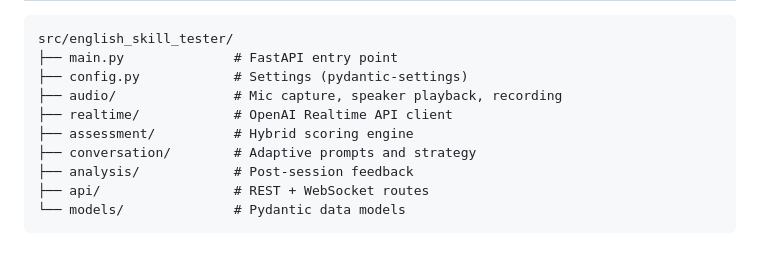
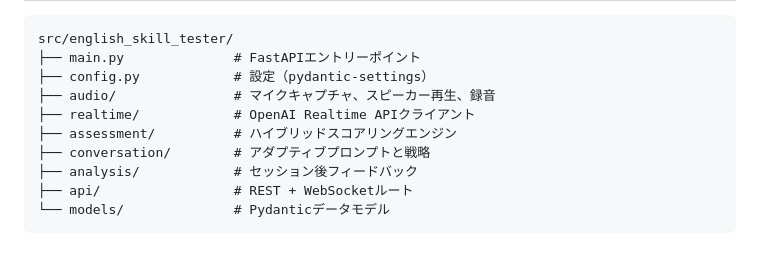
Before and after one commit to rsimd/english-skill-tester, a Markdown page: README.md, the part around one of its changes. Rendered like a GitHub page.

````diff
--- a/README.md
+++ b/README.md
@@ -151,13 +146,13 @@ uv run mypy src/
 
 ```
 src/english_skill_tester/
-├── main.py              # FastAPI entry point
-├── config.py            # Settings (pydantic-settings)
-├── audio/               # Mic capture, speaker playback, recording
-├── realtime/            # OpenAI Realtime API client
-├── assessment/          # Hybrid scoring engine
-├── conversation/        # Adaptive prompts and strategy
-├── analysis/            # Post-session feedback
-├── api/                 # REST + WebSocket routes
-└── models/              # Pydantic data models
+├── main.py              # FastAPIエントリーポイント
+├── config.py            # 設定（pydantic-settings）
+├── audio/               # マイクキャプチャ、スピーカー再生、録音
+├── realtime/            # OpenAI Realtime APIクライアント
+├── assessment/          # ハイブリッドスコアリングエンジン
+├── conversation/        # アダプティブプロンプトと戦略
+├── analysis/            # セッション後フィードバック
+├── api/                 # REST + WebSocketルート
+└── models/              # Pydanticデータモデル
 ```
````
Also changed, not shown: other parts of README.md (+79 -84 lines).
